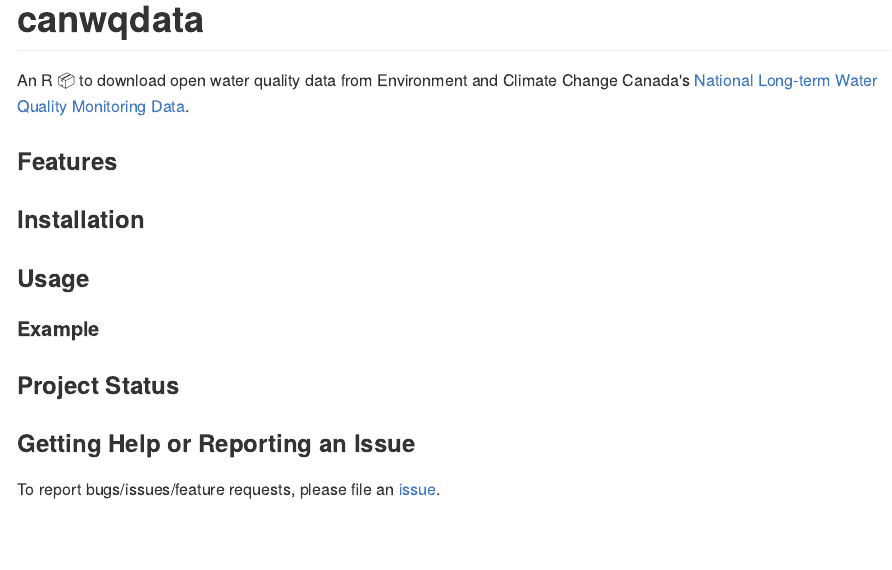
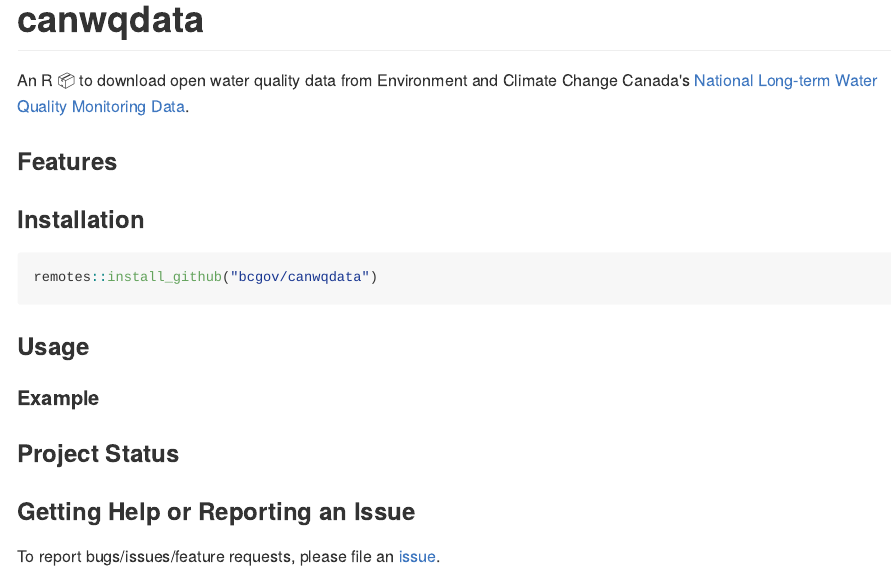
Before and after one commit to bcgov/canwqdata, an R Markdown document (README.Rmd): the page in a window 1100 px wide, from its top. The pictures show the output file README.md that the author committed with the source, drawn offline in the style of GitHub; badge pictures from the web are left out.

Commit message:
Installation

````diff
--- a/README.Rmd
+++ b/README.Rmd
@@ -22,6 +22,10 @@
 ### Features
 
 ### Installation
+
+```r
+remotes::install_github("bcgov/canwqdata")
+```
 
 ### Usage
 
````
Also changed, not shown: README.md.
